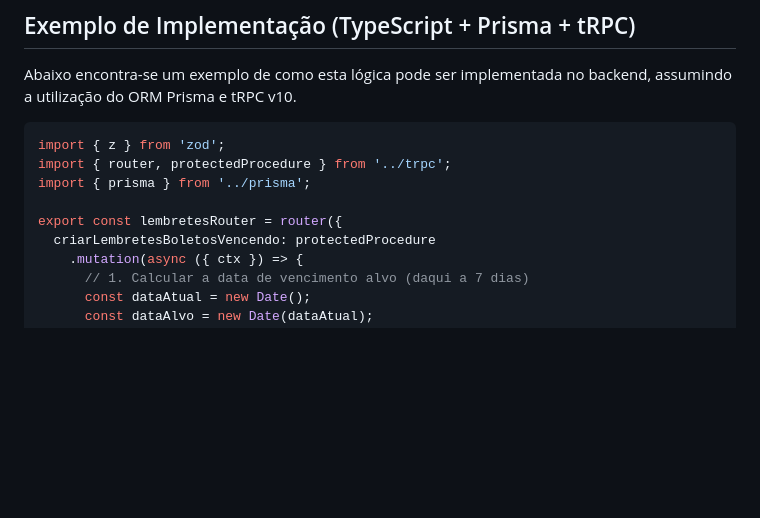
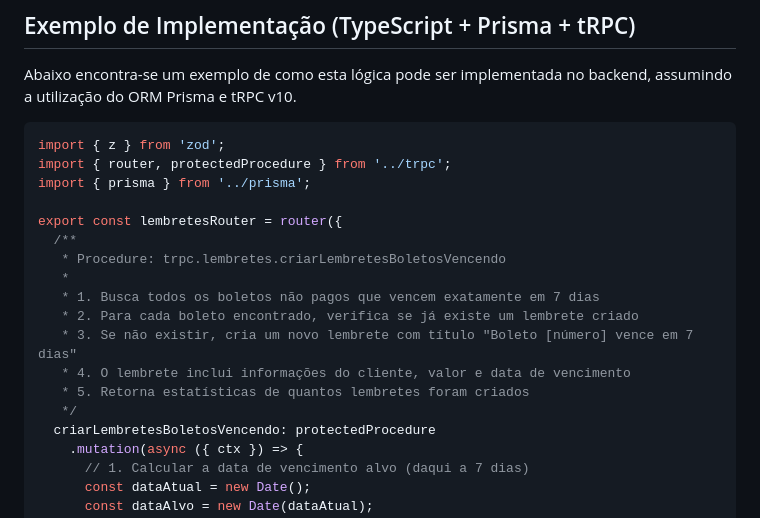
Before and after one commit to Alarion-seguros/alarion-assistente, a Markdown page: automacao/lembretes/backend_implementation_guide.md, the part around the change. GitHub-like rendering; blank space fills up the shorter version.

Commit message:
docs: adiciona comentários JSDoc à procedure tRPC e actualiza resumo do relatório
- backend_implementation_guide.md: adiciona bloco de comentários JSDoc
  descrevendo os 5 passos da procedure criarLembretesBoletosVencendo
  conforme especificado no playbook de automação
- relatorio_implementacao.md: actualiza resumo executivo para mencionar
  explicitamente o guia de implementação do backend e a conformidade
  com todos os requisitos do playbook

```diff
--- a/automacao/lembretes/backend_implementation_guide.md
+++ b/automacao/lembretes/backend_implementation_guide.md
@@ -21,6 +21,15 @@ import { router, protectedProcedure } from '../trpc';
 import { prisma } from '../prisma';
 
 export const lembretesRouter = router({
+  /**
+   * Procedure: trpc.lembretes.criarLembretesBoletosVencendo
+   *
+   * 1. Busca todos os boletos não pagos que vencem exatamente em 7 dias
+   * 2. Para cada boleto encontrado, verifica se já existe um lembrete criado
+   * 3. Se não existir, cria um novo lembrete com título "Boleto [número] vence em 7 dias"
+   * 4. O lembrete inclui informações do cliente, valor e data de vencimento
+   * 5. Retorna estatísticas de quantos lembretes foram criados
+   */
   criarLembretesBoletosVencendo: protectedProcedure
     .mutation(async ({ ctx }) => {
       // 1. Calcular a data de vencimento alvo (daqui a 7 dias)
```
Also changed, not shown: relatorio_implementacao.md (+1 -1 lines).
